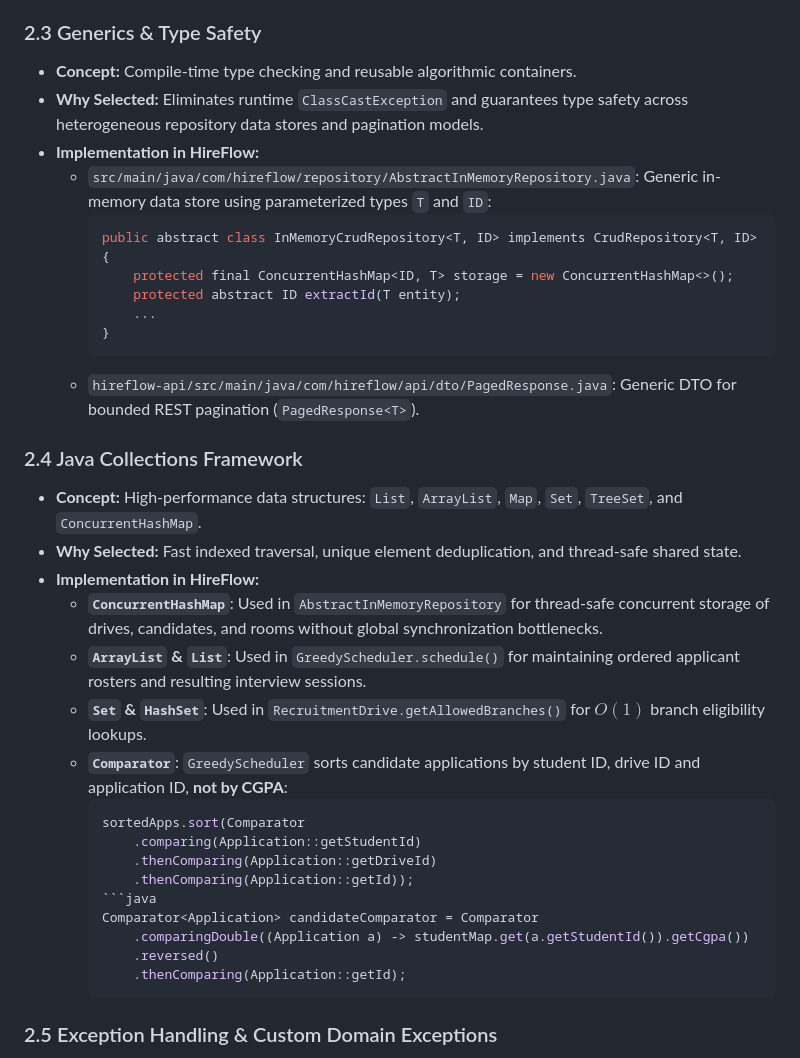
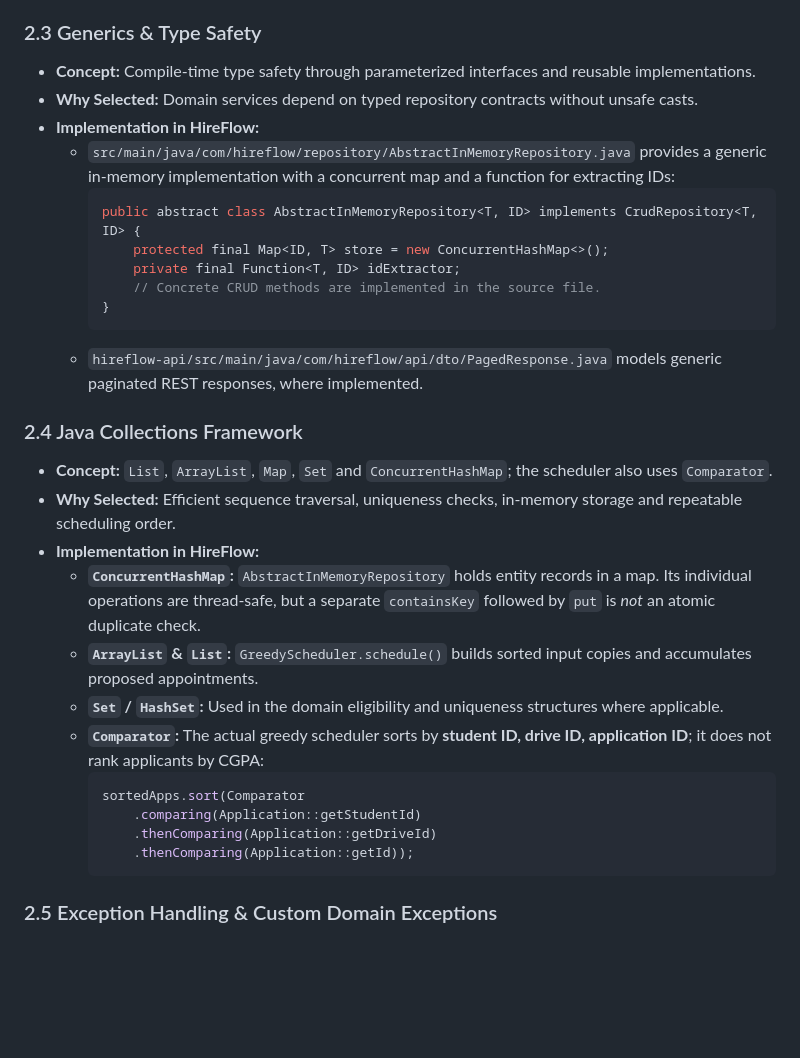
Before and after one commit to XrystalAbyss/hireflow, a Markdown page: docs/academic/HIREFLOW-ADVANCED-JAVA-CONCEPT-MAPPING.md, the part around the change. Drawn GitHub-style; blank space fills up the shorter version.

Commit message:
docs(academic): repair incorrect repository and collection examples

````diff
--- a/docs/academic/HIREFLOW-ADVANCED-JAVA-CONCEPT-MAPPING.md
+++ b/docs/academic/HIREFLOW-ADVANCED-JAVA-CONCEPT-MAPPING.md
@@ -60,37 +60,32 @@ This document establishes 1-to-1 traceability between theoretical Advanced Java
   - Sub-interfaces: `ApplicationRepository`, `StudentRepository`, `CompanyRepository`, `DriveRepository`, `InterviewerRepository`, `RoomRepository`, `InterviewSessionRepository`.
 
 ### 2.3 Generics & Type Safety
-- **Concept:** Compile-time type checking and reusable algorithmic containers.
-- **Why Selected:** Eliminates runtime `ClassCastException` and guarantees type safety across heterogeneous repository data stores and pagination models.
+- **Concept:** Compile-time type safety through parameterized interfaces and reusable implementations.
+- **Why Selected:** Domain services depend on typed repository contracts without unsafe casts.
 - **Implementation in HireFlow:**
-  - `src/main/java/com/hireflow/repository/AbstractInMemoryRepository.java`: Generic in-memory data store using parameterized types `T` and `ID`:
+  - `src/main/java/com/hireflow/repository/AbstractInMemoryRepository.java` provides a generic in-memory implementation with a concurrent map and a function for extracting IDs:
     ```java
-    public abstract class InMemoryCrudRepository<T, ID> implements CrudRepository<T, ID> {
-        protected final ConcurrentHashMap<ID, T> storage = new ConcurrentHashMap<>();
-        protected abstract ID extractId(T entity);
-        ...
+    public abstract class AbstractInMemoryRepository<T, ID> implements CrudRepository<T, ID> {
+        protected final Map<ID, T> store = new ConcurrentHashMap<>();
+        private final Function<T, ID> idExtractor;
+        // Concrete CRUD methods are implemented in the source file.
     }
     ```
-  - `hireflow-api/src/main/java/com/hireflow/api/dto/PagedResponse.java`: Generic DTO for bounded REST pagination (`PagedResponse<T>`).
+  - `hireflow-api/src/main/java/com/hireflow/api/dto/PagedResponse.java` models generic paginated REST responses, where implemented.
 
 ### 2.4 Java Collections Framework
-- **Concept:** High-performance data structures: `List`, `ArrayList`, `Map`, `Set`, `TreeSet`, and `ConcurrentHashMap`.
-- **Why Selected:** Fast indexed traversal, unique element deduplication, and thread-safe shared state.
+- **Concept:** `List`, `ArrayList`, `Map`, `Set` and `ConcurrentHashMap`; the scheduler also uses `Comparator`.
+- **Why Selected:** Efficient sequence traversal, uniqueness checks, in-memory storage and repeatable scheduling order.
 - **Implementation in HireFlow:**
-  - **`ConcurrentHashMap`**: Used in `AbstractInMemoryRepository` for thread-safe concurrent storage of drives, candidates, and rooms without global synchronization bottlenecks.
-  - **`ArrayList` & `List`**: Used in `GreedyScheduler.schedule()` for maintaining ordered applicant rosters and resulting interview sessions.
-  - **`Set` & `HashSet`**: Used in `RecruitmentDrive.getAllowedBranches()` for $O(1)$ branch eligibility lookups.
-  - **`Comparator`**: `GreedyScheduler` sorts candidate applications by student ID, drive ID and application ID, **not by CGPA**:
+  - **`ConcurrentHashMap`:** `AbstractInMemoryRepository` holds entity records in a map. Its individual operations are thread-safe, but a separate `containsKey` followed by `put` is *not* an atomic duplicate check.
+  - **`ArrayList` & `List`:** `GreedyScheduler.schedule()` builds sorted input copies and accumulates proposed appointments.
+  - **`Set` / `HashSet`:** Used in the domain eligibility and uniqueness structures where applicable.
+  - **`Comparator`:** The actual greedy scheduler sorts by **student ID, drive ID, application ID**; it does not rank applicants by CGPA:
     ```java
     sortedApps.sort(Comparator
         .comparing(Application::getStudentId)
         .thenComparing(Application::getDriveId)
         .thenComparing(Application::getId));
-    ```java
-    Comparator<Application> candidateComparator = Comparator
-        .comparingDouble((Application a) -> studentMap.get(a.getStudentId()).getCgpa())
-        .reversed()
-        .thenComparing(Application::getId);
     ```
 
 ### 2.5 Exception Handling & Custom Domain Exceptions
````
